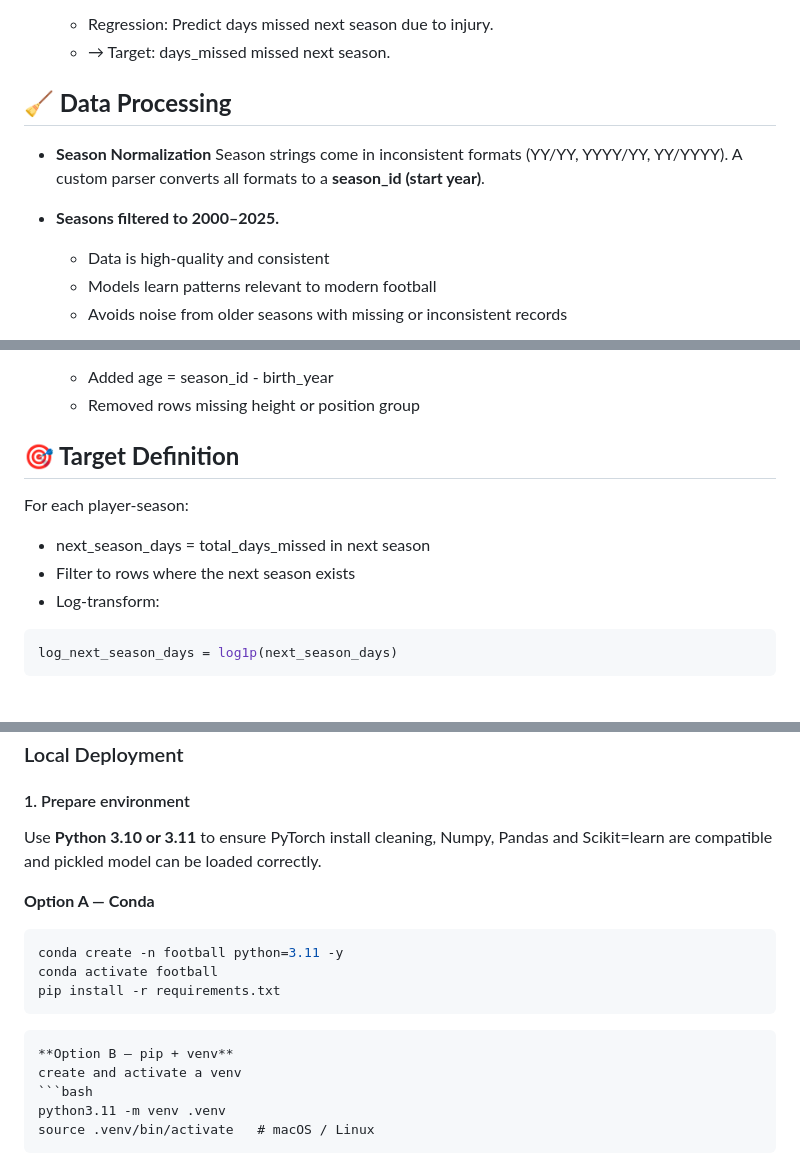
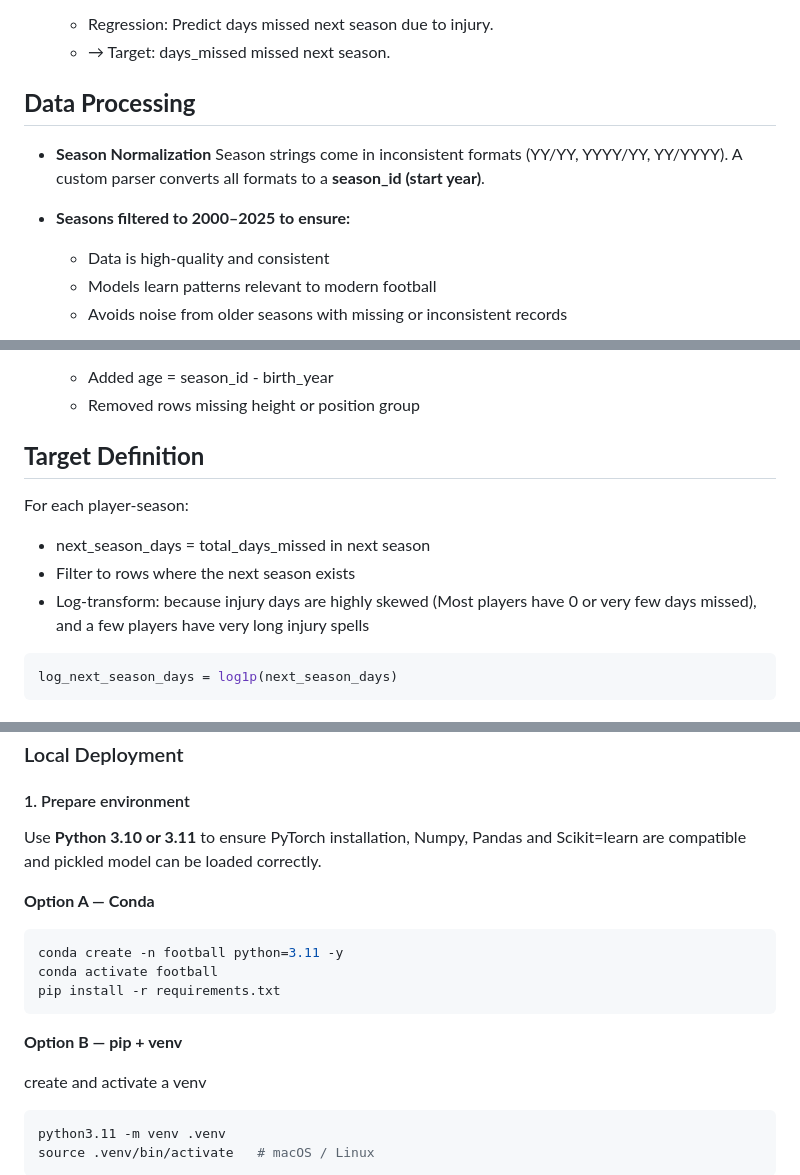
Before and after one commit to minmin-yuan/Football-Injury-Risk, a Markdown page: README.md, 3 parts joined by grey strips. GitHub-like rendering.

````diff
--- a/README.md
+++ b/README.md
@@ -25,12 +25,12 @@ This project focuses on predicting the risk of injury for football players using
   - Regression: Predict days missed next season due to injury.
   - → Target: days_missed missed next season.
 
-## **🧹 Data Processing**
+## **Data Processing**
 - **Season Normalization**
 Season strings come in inconsistent formats (YY/YY, YYYY/YY, YY/YYYY).
 A custom parser converts all formats to a **season_id (start year)**.
 
-- **Seasons filtered to 2000–2025.**
+- **Seasons filtered to 2000–2025 to ensure:**
    - Data is high-quality and consistent
    - Models learn patterns relevant to modern football
    - Avoids noise from older seasons with missing or inconsistent records
@@ -67,12 +67,12 @@ Combined injury, profile, and performance tables, then:
   - Removed rows missing height or position group
 
 
-## **🎯 Target Definition**
+## **Target Definition**
 For each player-season:
 
   - next_season_days = total_days_missed in next season
   - Filter to rows where the next season exists
-  - Log-transform:
+  - Log-transform: because injury days are highly skewed (Most players have 0 or very few days missed), and a few players have very long injury spells
 
 ```python
 log_next_season_days = log1p(next_season_days)
@@ -234,7 +234,7 @@ Outputs:
 
 ### Local Deployment
 #### 1. Prepare environment
-Use **Python 3.10 or 3.11** to ensure PyTorch install cleaning, Numpy, Pandas and Scikit=learn are compatible and pickled model can be loaded correctly.
+Use **Python 3.10 or 3.11** to ensure PyTorch installation, Numpy, Pandas and Scikit=learn are compatible and pickled model can be loaded correctly.
 
 **Option A — Conda**
 
@@ -243,8 +243,9 @@ conda create -n football python=3.11 -y
 conda activate football
 pip install -r requirements.txt
 ```
-```
+
 **Option B — pip + venv**
+
 create and activate a venv
 ```bash
 python3.11 -m venv .venv
````
Also changed, not shown: other parts of README.md (+7 -7 lines).
